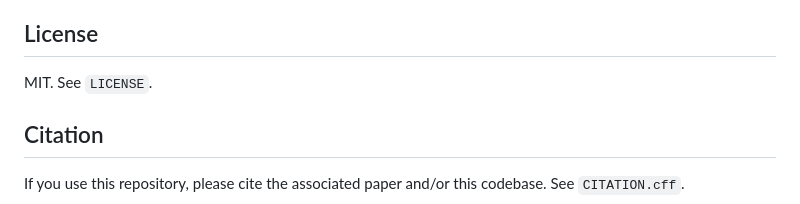
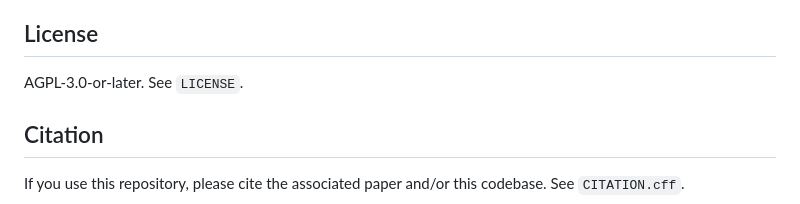
Before and after one commit to modelguard-lab/Paper2-Regime-Labels-Are-Not-Resolution-Invariant, a Markdown page: README.md, the part around the change. Rendered like a GitHub page.

Commit message:
Correct README license reference to AGPL-3.0-or-later

```diff
--- a/README.md
+++ b/README.md
@@ -109,7 +109,7 @@ Output: `raw_dir/<symbol>_5m.csv` with **Date** (America/New_York), **Open**, **
 
 ## License
 
-MIT. See `LICENSE`.
+AGPL-3.0-or-later. See `LICENSE`.
 
 ## Citation
 
```
